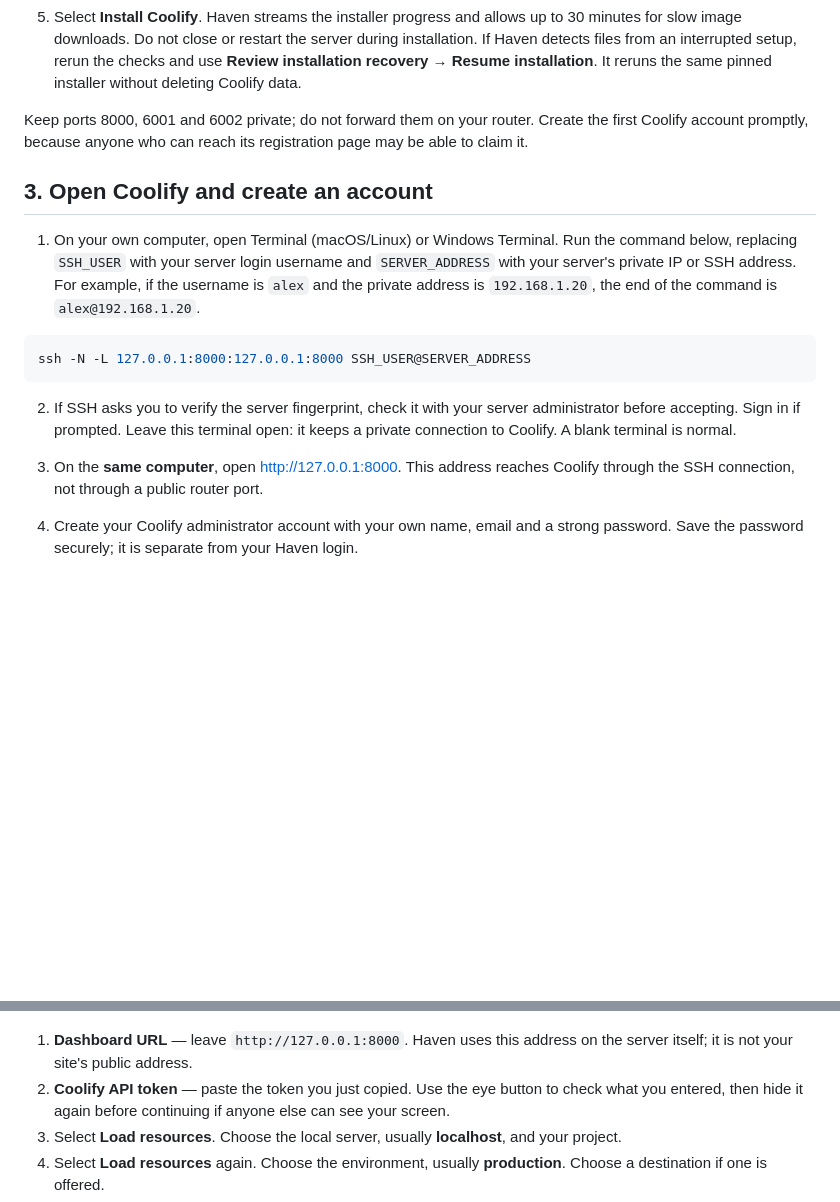
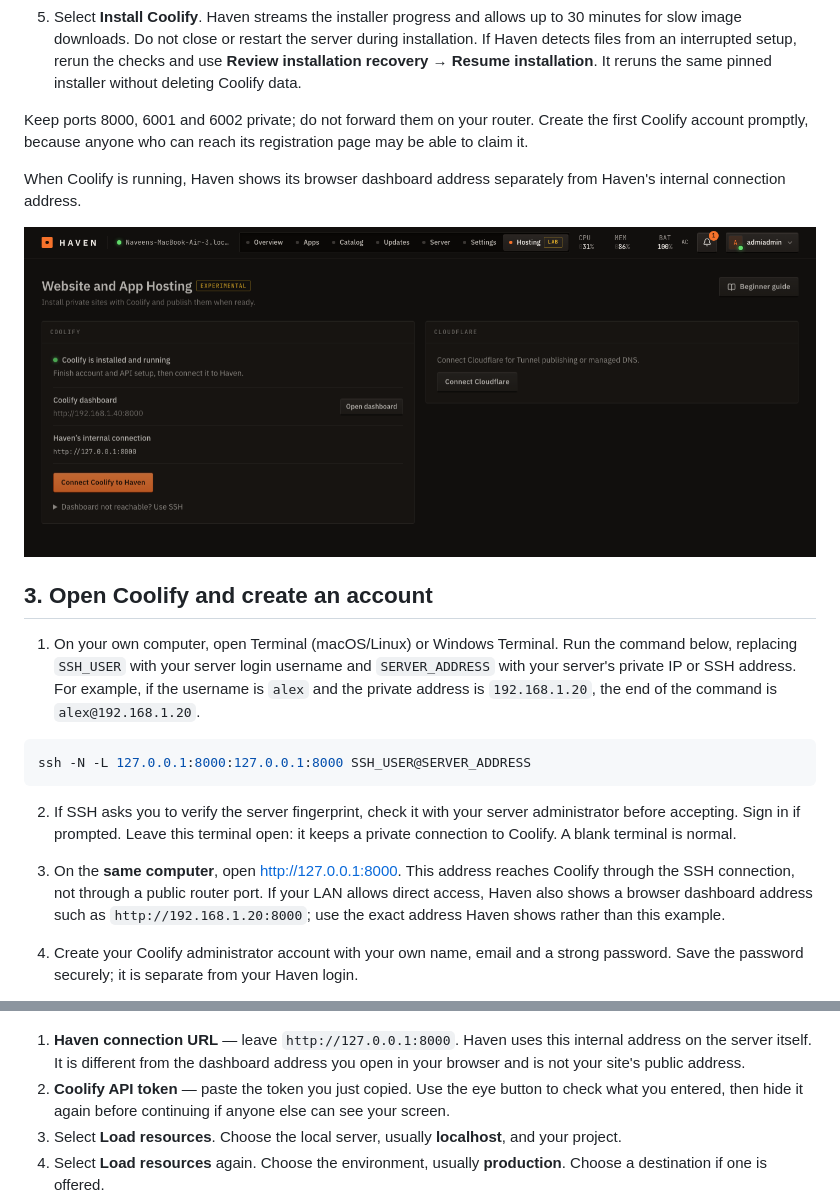
Before and after one commit to NaveenKharwar/Haven, a Markdown page: docs/WEBSITE_HOSTING_GUIDE.md, 2 parts joined by grey strips. Drawn GitHub-style; pictures changed too: docs/images/hosting-coolify-running.png (added); blank space fills up the shorter version.

Commit message:
fix(hosting): handle running Coolify

````diff
--- a/docs/WEBSITE_HOSTING_GUIDE.md
+++ b/docs/WEBSITE_HOSTING_GUIDE.md
@@ -56,6 +56,10 @@ Haven installs the supported Coolify version for you. You do not need to install
 
 Keep ports 8000, 6001 and 6002 private; do not forward them on your router. Create the first Coolify account promptly, because anyone who can reach its registration page may be able to claim it.
 
+When Coolify is running, Haven shows its browser dashboard address separately from Haven's internal connection address.
+
+![Haven Hosting showing a running Coolify installation, its browser dashboard address and Haven's internal connection](images/hosting-coolify-running.png)
+
 ## 3. Open Coolify and create an account
 
 1. On your own computer, open Terminal (macOS/Linux) or Windows Terminal. Run the command below, replacing `SSH_USER` with your server login username and `SERVER_ADDRESS` with your server's private IP or SSH address. For example, if the username is `alex` and the private address is `192.168.1.20`, the end of the command is `alex@192.168.1.20`.
@@ -65,7 +69,7 @@ ssh -N -L 127.0.0.1:8000:127.0.0.1:8000 SSH_USER@SERVER_ADDRESS
 ```
 
 2. If SSH asks you to verify the server fingerprint, check it with your server administrator before accepting. Sign in if prompted. Leave this terminal open: it keeps a private connection to Coolify. A blank terminal is normal.
-3. On the **same computer**, open [http://127.0.0.1:8000](http://127.0.0.1:8000). This address reaches Coolify through the SSH connection, not through a public router port.
+3. On the **same computer**, open [http://127.0.0.1:8000](http://127.0.0.1:8000). This address reaches Coolify through the SSH connection, not through a public router port. If your LAN allows direct access, Haven also shows a browser dashboard address such as `http://192.168.1.20:8000`; use the exact address Haven shows rather than this example.
 4. Create your Coolify administrator account with your own name, email and a strong password. Save the password securely; it is separate from your Haven login.
 5. In the welcome screen, select **Continue**, then **This machine**. This selects the Linux server running Haven and Coolify.
 6. At **Project Setup**, select **Create "My First Project"**. Coolify creates a project and a production environment for your websites.
@@ -107,7 +111,7 @@ Return to **Haven → Hosting**.
 
 ![Haven light-mode Coolify connection form with the token visibility control, discovered resources and save controls highlighted](images/hosting-coolify-light.png)
 
-1. **Dashboard URL** — leave `http://127.0.0.1:8000`. Haven uses this address on the server itself; it is not your site's public address.
+1. **Haven connection URL** — leave `http://127.0.0.1:8000`. Haven uses this internal address on the server itself. It is different from the dashboard address you open in your browser and is not your site's public address.
 2. **Coolify API token** — paste the token you just copied. Use the eye button to check what you entered, then hide it again before continuing if anyone else can see your screen.
 3. Select **Load resources**. Choose the local server, usually **localhost**, and your project.
 4. Select **Load resources** again. Choose the environment, usually **production**. Choose a destination if one is offered.
````
Also changed, not shown: CHANGELOG.md (+2 -0 lines), 5 other files.
